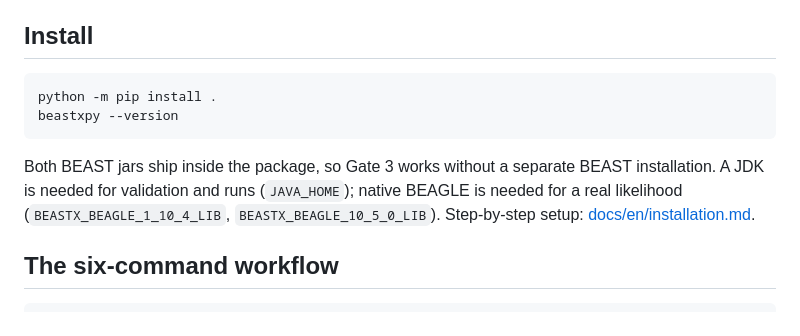
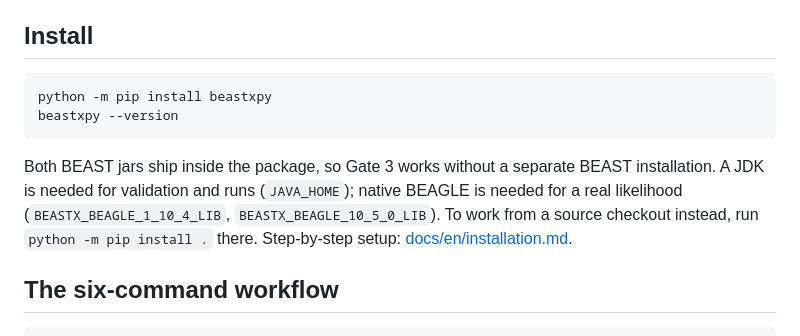
Before and after one commit to ZengZichao/BeastXPy, a Markdown page: README.md, the part around one of its changes. GitHub-like rendering.

````diff
--- a/README.md
+++ b/README.md
@@ -7,11 +13,11 @@ Version 0.1.0. Python 3.10+.
 ## Install
 
 ```
-python -m pip install .
+python -m pip install beastxpy
 beastxpy --version
 ```
 
-Both BEAST jars ship inside the package, so Gate 3 works without a separate BEAST installation. A JDK is needed for validation and runs (`JAVA_HOME`); native BEAGLE is needed for a real likelihood (`BEASTX_BEAGLE_1_10_4_LIB`, `BEASTX_BEAGLE_10_5_0_LIB`). Step-by-step setup: [docs/en/installation.md](docs/en/installation.md).
+Both BEAST jars ship inside the package, so Gate 3 works without a separate BEAST installation. A JDK is needed for validation and runs (`JAVA_HOME`); native BEAGLE is needed for a real likelihood (`BEASTX_BEAGLE_1_10_4_LIB`, `BEASTX_BEAGLE_10_5_0_LIB`). To work from a source checkout instead, run `python -m pip install .` there. Step-by-step setup: [docs/en/installation.md](docs/en/installation.md).
 
 ## The six-command workflow
 
````
Also changed, not shown: other parts of README.md (+6 -0 lines), README.zh-CN.md (+8 -2 lines).
